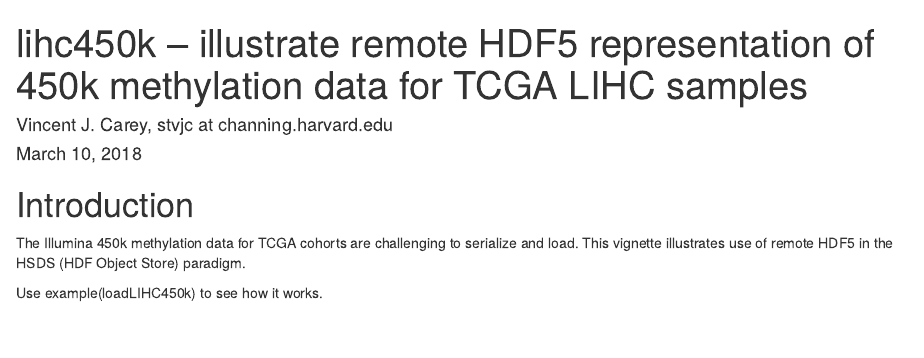
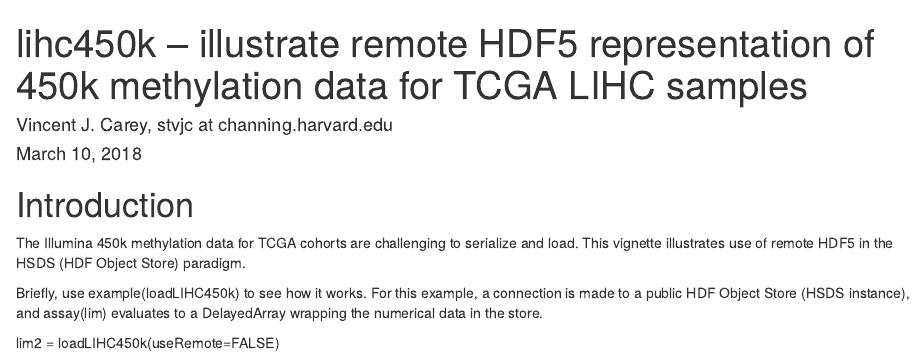
Before and after one commit to vjcitn/lihc450k, an R Markdown document (vignettes/lihc450k.Rmd): the page in a window 1100 px wide, from its top. Rendered offline with R 4.5, knitr and Pandoc, with nearby package versions; drawn as R Markdown's standard HTML page in place of the format the file asks for.

Commit message:
Update lihc450k.Rmd

```diff
--- a/vignettes/lihc450k.Rmd
+++ b/vignettes/lihc450k.Rmd
@@ -28,4 +28,9 @@
 are challenging to serialize and load.  This vignette illustrates
 use of remote HDF5 in the HSDS (HDF Object Store) paradigm.
 
-Use example(loadLIHC450k) to see how it works.
+Briefly, use example(loadLIHC450k) to see how it works.  For
+this example, a connection is made to a public HDF Object Store
+(HSDS instance), and assay(lim) evaluates to a DelayedArray
+wrapping the numerical data in the store.
+
+lim2 = loadLIHC450k(useRemote=FALSE)
```
